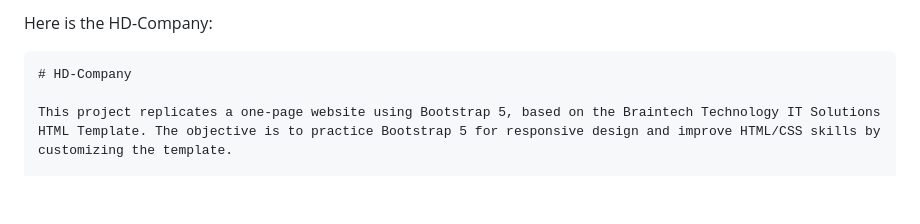
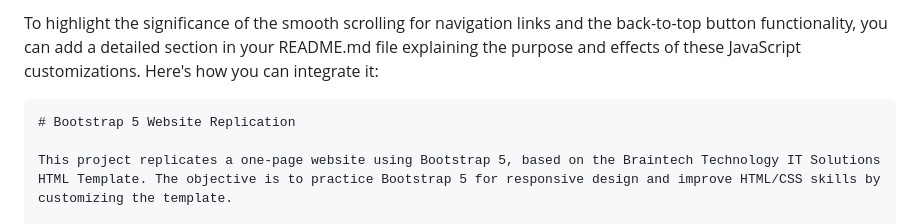
Before and after one commit to Telesphore-Uwabera/HD-Company, a Markdown page: README.md, the part around one of its changes. Drawn GitHub-style; blank space fills up the shorter version.

````diff
--- a/README.md
+++ b/README.md
@@ -1,7 +1,7 @@
-Here is the HD-Company:
+To highlight the significance of the smooth scrolling for navigation links and the back-to-top button functionality, you can add a detailed section in your README.md file explaining the purpose and effects of these JavaScript customizations. Here's how you can integrate it:
 
 ```markdown
-# HD-Company
+# Bootstrap 5 Website Replication
 
 This project replicates a one-page website using Bootstrap 5, based on the Braintech Technology IT Solutions HTML Template. The objective is to practice Bootstrap 5 for responsive design and improve HTML/CSS skills by customizing the template.
 
````
Also changed, not shown: other parts of README.md (+1 -0 lines).
